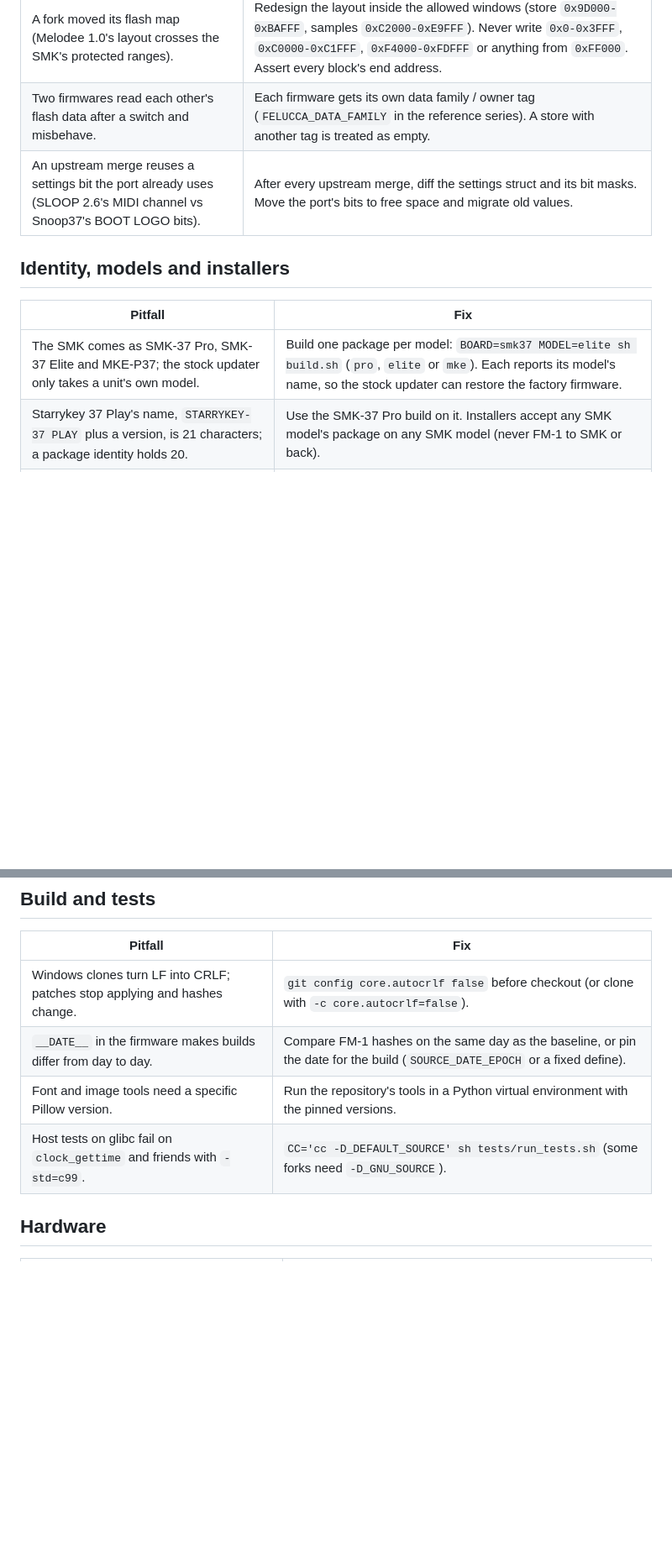
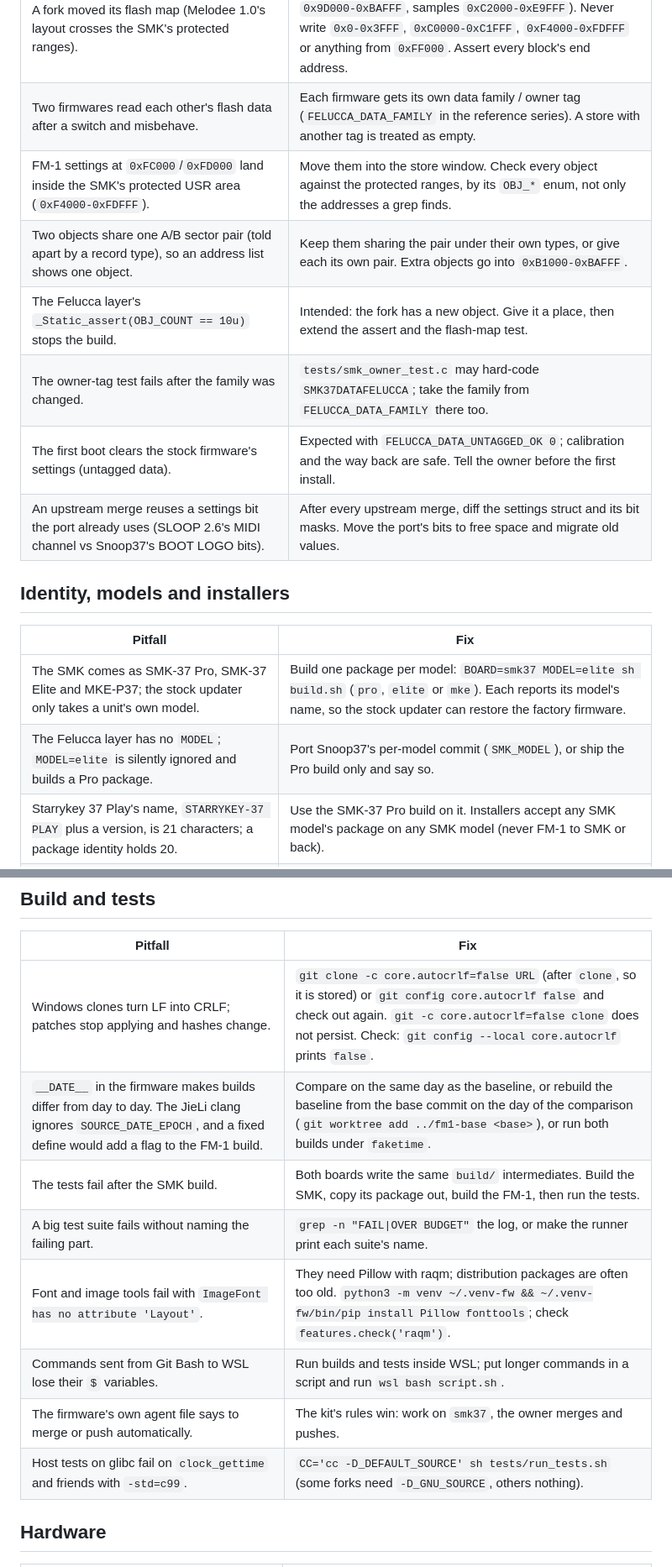
Before and after one commit to djStrombo/FM1-to-SMK37, a Markdown page: docs/08-pitfalls.md, 2 parts joined by grey strips. Shown at 84% size. Rendered like a GitHub page; blank space fills up the shorter version.

Commit message:
docs/08: storage in protected ranges and shared sector pairs, the OBJ_COUNT assert, the owner-tag test, first boot, models in the Felucca layer, autocrlf that persists, __DATE__ without SOURCE_DATE_EPOCH, test order, Pillow with raqm, Git Bash and WSL, firmware agent files

```diff
--- a/docs/08-pitfalls.md
+++ b/docs/08-pitfalls.md
@@ -8,6 +8,11 @@ Things that went wrong in earlier ports, and the fix. Check this list before ste
 |---|---|
 | A fork moved its flash map (Melodee 1.0's layout crosses the SMK's protected ranges). | Redesign the layout inside the allowed windows (store `0x9D000-0xBAFFF`, samples `0xC2000-0xE9FFF`). Never write `0x0-0x3FFF`, `0xC0000-0xC1FFF`, `0xF4000-0xFDFFF` or anything from `0xFF000`. Assert every block's end address. |
 | Two firmwares read each other's flash data after a switch and misbehave. | Each firmware gets its own data family / owner tag (`FELUCCA_DATA_FAMILY` in the reference series). A store with another tag is treated as empty. |
+| FM-1 settings at `0xFC000`/`0xFD000` land inside the SMK's protected USR area (`0xF4000-0xFDFFF`). | Move them into the store window. Check every object against the protected ranges, by its `OBJ_*` enum, not only the addresses a grep finds. |
+| Two objects share one A/B sector pair (told apart by a record type), so an address list shows one object. | Keep them sharing the pair under their own types, or give each its own pair. Extra objects go into `0xB1000-0xBAFFF`. |
+| The Felucca layer's `_Static_assert(OBJ_COUNT == 10u)` stops the build. | Intended: the fork has a new object. Give it a place, then extend the assert and the flash-map test. |
+| The owner-tag test fails after the family was changed. | `tests/smk_owner_test.c` may hard-code `SMK37DATAFELUCCA`; take the family from `FELUCCA_DATA_FAMILY` there too. |
+| The first boot clears the stock firmware's settings (untagged data). | Expected with `FELUCCA_DATA_UNTAGGED_OK 0`; calibration and the way back are safe. Tell the owner before the first install. |
 | An upstream merge reuses a settings bit the port already uses (SLOOP 2.6's MIDI channel vs Snoop37's BOOT LOGO bits). | After every upstream merge, diff the settings struct and its bit masks. Move the port's bits to free space and migrate old values. |
 
 ## Identity, models and installers
@@ -15,6 +20,7 @@ Things that went wrong in earlier ports, and the fix. Check this list before ste
 | Pitfall | Fix |
 |---|---|
 | The SMK comes as SMK-37 Pro, SMK-37 Elite and MKE-P37; the stock updater only takes a unit's own model. | Build one package per model: `BOARD=smk37 MODEL=elite sh build.sh` (`pro`, `elite` or `mke`). Each reports its model's name, so the stock updater can restore the factory firmware. |
+| The Felucca layer has no `MODEL`; `MODEL=elite` is silently ignored and builds a Pro package. | Port Snoop37's per-model commit (`SMK_MODEL`), or ship the Pro build only and say so. |
 | Starrykey 37 Play's name, `STARRYKEY-37 PLAY` plus a version, is 21 characters; a package identity holds 20. | Use the SMK-37 Pro build on it. Installers accept any SMK model's package on any SMK model (never FM-1 to SMK or back). |
 | The installer does not find a keyboard running another port. | Port-name filters must include every firmware's USB name. Add yours to the installers you ship. |
 | Another firmware's identity reply ends its text early; string compares fail. | Parse identities up to the first NUL byte. |
@@ -24,10 +30,14 @@ Things that went wrong in earlier ports, and the fix. Check this list before ste
 
 | Pitfall | Fix |
 |---|---|
-| Windows clones turn LF into CRLF; patches stop applying and hashes change. | `git config core.autocrlf false` before checkout (or clone with `-c core.autocrlf=false`). |
-| `__DATE__` in the firmware makes builds differ from day to day. | Compare FM-1 hashes on the same day as the baseline, or pin the date for the build (`SOURCE_DATE_EPOCH` or a fixed define). |
-| Font and image tools need a specific Pillow version. | Run the repository's tools in a Python virtual environment with the pinned versions. |
-| Host tests on glibc fail on `clock_gettime` and friends with `-std=c99`. | `CC='cc -D_DEFAULT_SOURCE' sh tests/run_tests.sh` (some forks need `-D_GNU_SOURCE`). |
+| Windows clones turn LF into CRLF; patches stop applying and hashes change. | `git clone -c core.autocrlf=false URL` (after `clone`, so it is stored) or `git config core.autocrlf false` and check out again. `git -c core.autocrlf=false clone` does not persist. Check: `git config --local core.autocrlf` prints `false`. |
+| `__DATE__` in the firmware makes builds differ from day to day. The JieLi clang ignores `SOURCE_DATE_EPOCH`, and a fixed define would add a flag to the FM-1 build. | Compare on the same day as the baseline, or rebuild the baseline from the base commit on the day of the comparison (`git worktree add ../fm1-base <base>`), or run both builds under `faketime`. |
+| The tests fail after the SMK build. | Both boards write the same `build/` intermediates. Build the SMK, copy its package out, build the FM-1, then run the tests. |
+| A big test suite fails without naming the failing part. | `grep -n "FAIL\|OVER BUDGET"` the log, or make the runner print each suite's name. |
+| Font and image tools fail with `ImageFont has no attribute 'Layout'`. | They need Pillow with raqm; distribution packages are often too old. `python3 -m venv ~/.venv-fw && ~/.venv-fw/bin/pip install Pillow fonttools`; check `features.check('raqm')`. |
+| Commands sent from Git Bash to WSL lose their `$` variables. | Run builds and tests inside WSL; put longer commands in a script and run `wsl bash script.sh`. |
+| The firmware's own agent file says to merge or push automatically. | The kit's rules win: work on `smk37`, the owner merges and pushes. |
+| Host tests on glibc fail on `clock_gettime` and friends with `-std=c99`. | `CC='cc -D_DEFAULT_SOURCE' sh tests/run_tests.sh` (some forks need `-D_GNU_SOURCE`, others nothing). |
 
 ## Hardware
 
```
